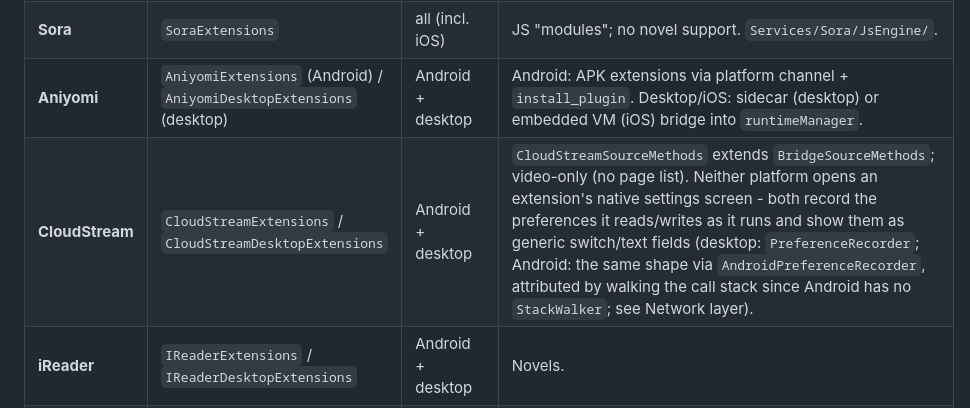
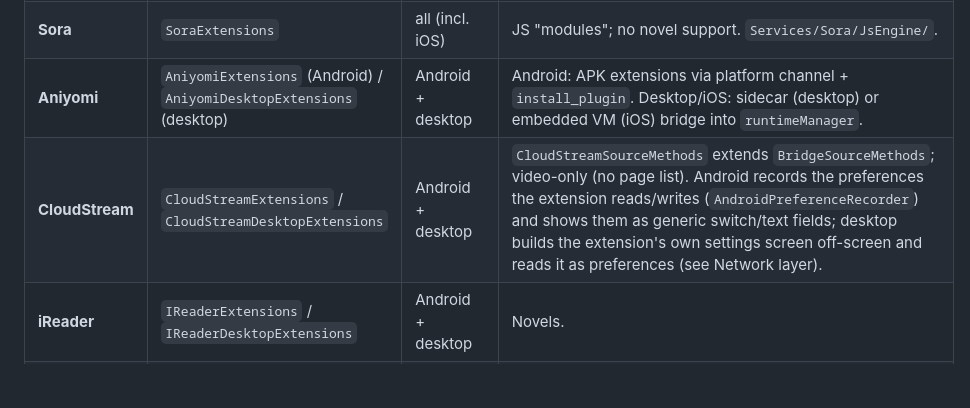
Before and after one commit to aayush2622/DartotsuExtensionBridge, a Markdown page: CLAUDE.md, the part around the change. Drawn GitHub-style; blank space fills up the shorter version.

Commit message:
docs: describe the desktop cloudstream settings screen in the index
Co-Authored-By: Claude Sonnet 5.5 <noreply@anthropic.com>

```diff
--- a/CLAUDE.md
+++ b/CLAUDE.md
@@ -68,7 +68,7 @@ used as the factory key.
 | **Mangayomi** | `MangayomiExtensions` | all (incl. iOS) | Repo of JS/Dart source scripts. Heavy sub-tree — see below. |
 | **Sora** | `SoraExtensions` | all (incl. iOS) | JS "modules"; no novel support. `Services/Sora/JsEngine/`. |
 | **Aniyomi** | `AniyomiExtensions` (Android) / `AniyomiDesktopExtensions` (desktop) | Android + desktop | Android: APK extensions via platform channel + `install_plugin`. Desktop/iOS: sidecar (desktop) or embedded VM (iOS) bridge into `runtimeManager`. |
-| **CloudStream** | `CloudStreamExtensions` / `CloudStreamDesktopExtensions` | Android + desktop | `CloudStreamSourceMethods` extends `BridgeSourceMethods`; video-only (no page list). Neither platform opens an extension's native settings screen - both record the preferences it reads/writes as it runs and show them as generic switch/text fields (desktop: `PreferenceRecorder`; Android: the same shape via `AndroidPreferenceRecorder`, attributed by walking the call stack since Android has no `StackWalker`; see Network layer). |
+| **CloudStream** | `CloudStreamExtensions` / `CloudStreamDesktopExtensions` | Android + desktop | `CloudStreamSourceMethods` extends `BridgeSourceMethods`; video-only (no page list). Android records the preferences the extension reads/writes (`AndroidPreferenceRecorder`) and shows them as generic switch/text fields; desktop builds the extension's own settings screen off-screen and reads it as preferences (see Network layer). |
 | **iReader** | `IReaderExtensions` / `IReaderDesktopExtensions` | Android + desktop | Novels. |
 | **Tsundoku** | `TsundokuExtensions` / `TsundokuDesktopExtensions` | Android + desktop | |
 | **LnReader** | `LnReaderExtensions` | all (incl. iOS) | Independent backend for LNReader novel plugins. Reads the LNReader `plugins.min.json` manifest (`Manifest.dart`); each plugin is a JS module run in its own QuickJS runtime via `LnReaderSourceMethods`. Self-contained polyfills under `Services/LnReader/Js/` (`Polyfills`, `Libs`, `HttpClient` = `@libs/fetch`, `Cheerio` + `DomSelector`, `HtmlParser`, `Storage` = `@libs/storage`). Novel-only. No Mangayomi coupling. |
```
